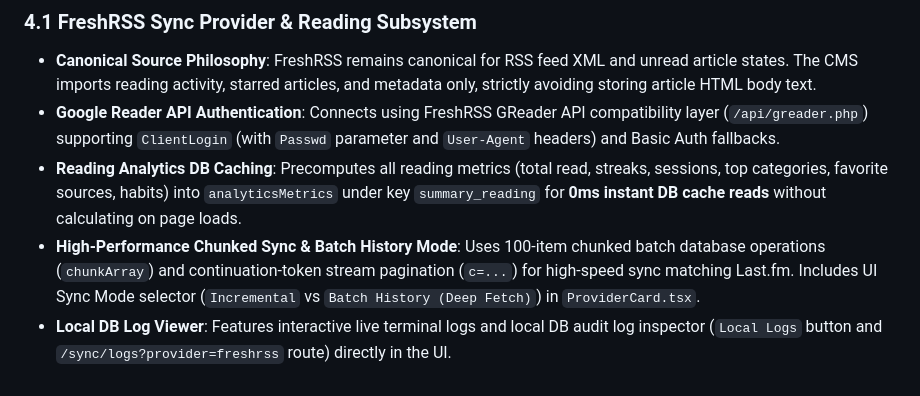
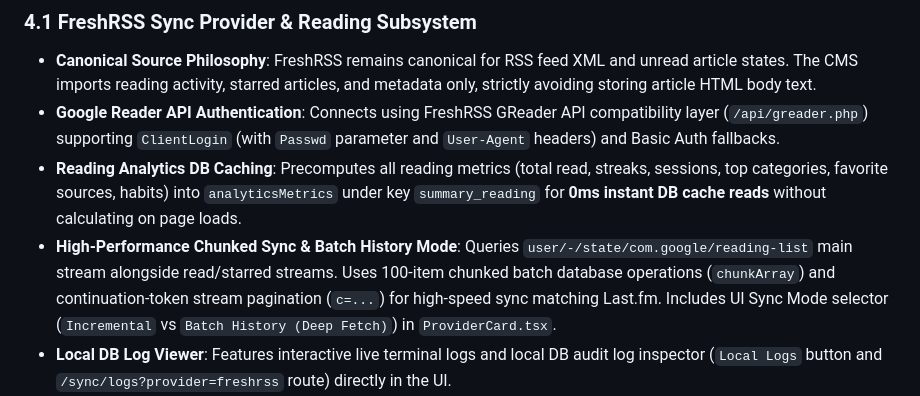
Before and after one commit to blackpiratelive/admin-cms, a Markdown page: AI_HANDOFF.md, the part around the change. Rendered like a GitHub page.

Commit message:
docs: update AI_HANDOFF.md with reading-list main stream ingestion details

```diff
--- a/AI_HANDOFF.md
+++ b/AI_HANDOFF.md
@@ -143,7 +143,7 @@ The database consists of **52 SQLite tables** managed via Drizzle ORM:
 - **Canonical Source Philosophy**: FreshRSS remains canonical for RSS feed XML and unread article states. The CMS imports reading activity, starred articles, and metadata only, strictly avoiding storing article HTML body text.
 - **Google Reader API Authentication**: Connects using FreshRSS GReader API compatibility layer (`/api/greader.php`) supporting `ClientLogin` (with `Passwd` parameter and `User-Agent` headers) and Basic Auth fallbacks.
 - **Reading Analytics DB Caching**: Precomputes all reading metrics (total read, streaks, sessions, top categories, favorite sources, habits) into `analyticsMetrics` under key `summary_reading` for **0ms instant DB cache reads** without calculating on page loads.
-- **High-Performance Chunked Sync & Batch History Mode**: Uses 100-item chunked batch database operations (`chunkArray`) and continuation-token stream pagination (`c=...`) for high-speed sync matching Last.fm. Includes UI Sync Mode selector (`Incremental` vs `Batch History (Deep Fetch)`) in `ProviderCard.tsx`.
+- **High-Performance Chunked Sync & Batch History Mode**: Queries `user/-/state/com.google/reading-list` main stream alongside read/starred streams. Uses 100-item chunked batch database operations (`chunkArray`) and continuation-token stream pagination (`c=...`) for high-speed sync matching Last.fm. Includes UI Sync Mode selector (`Incremental` vs `Batch History (Deep Fetch)`) in `ProviderCard.tsx`.
 - **Local DB Log Viewer**: Features interactive live terminal logs and local DB audit log inspector (`Local Logs` button and `/sync/logs?provider=freshrss` route) directly in the UI.
 - **Reading Influence Engine**: `getReadingAroundTimeAction` surfaces articles read or published around specific dates, embedding "Reading Around This Time" context into Journal Entries, Trips, and Projects.
 - **Reading Sessions & Heatmaps**: Automatically groups reading events within 30-minute windows into reading sessions with estimated reading time and word counts.
```
